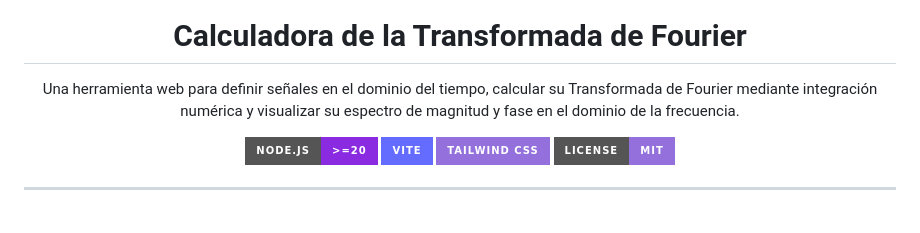
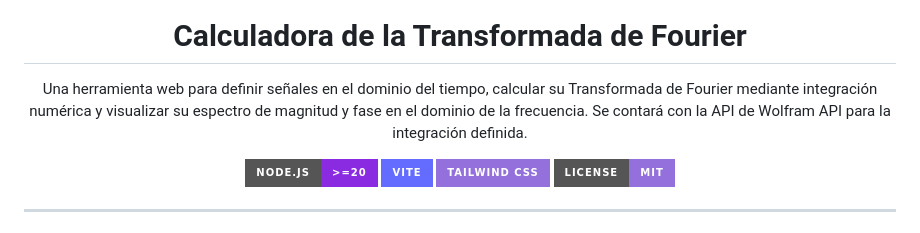
Before and after one commit to eddndev/fourier-transform, a Markdown page: README.md, the part around the change. Drawn GitHub-style; badges without logos.

Commit message:
feat: añadir mención de la API de Wolfram para integración definida en la descripción del proyecto

```diff
--- a/README.md
+++ b/README.md
@@ -5,7 +5,7 @@
     <b>Calculadora de la Transformada de Fourier</b>
   </h1>
   <p>
-    Una herramienta web para definir señales en el dominio del tiempo, calcular su Transformada de Fourier mediante integración numérica y visualizar su espectro de magnitud y fase en el dominio de la frecuencia.
+    Una herramienta web para definir señales en el dominio del tiempo, calcular su Transformada de Fourier mediante integración numérica y visualizar su espectro de magnitud y fase en el dominio de la frecuencia. Se contará con la API de Wolfram API para la integración definida.
   </p>
 </div>
 
```
